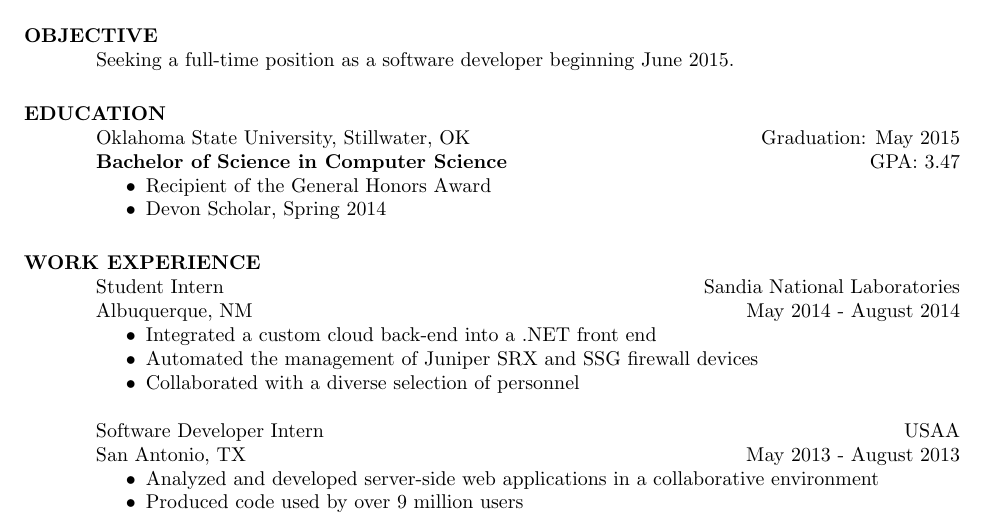
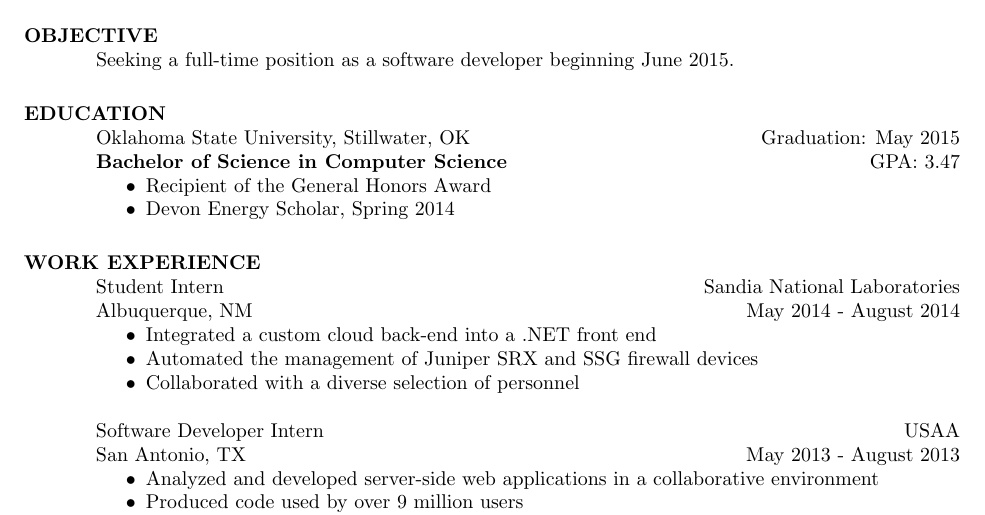
Before and after one commit to brandonsilver/resume, a LaTeX CV (resume.tex): part of the page, cut so that both start at the same text. Compiled offline with pdfLaTeX.

Commit message:
edit Devon scholar award to indicate that it's from Devon Energy

```diff
--- a/resume.tex
+++ b/resume.tex
@@ -24,7 +24,7 @@
     \textbf{Bachelor of Science in Computer Science} \hfill GPA: 3.47
     \begin{itemize}
         \item Recipient of the General Honors Award
-        \item Devon Scholar, Spring 2014
+        \item Devon Energy Scholar, Spring 2014
     \end{itemize}
 
 
```
Also changed, not shown: resume.pdf.
